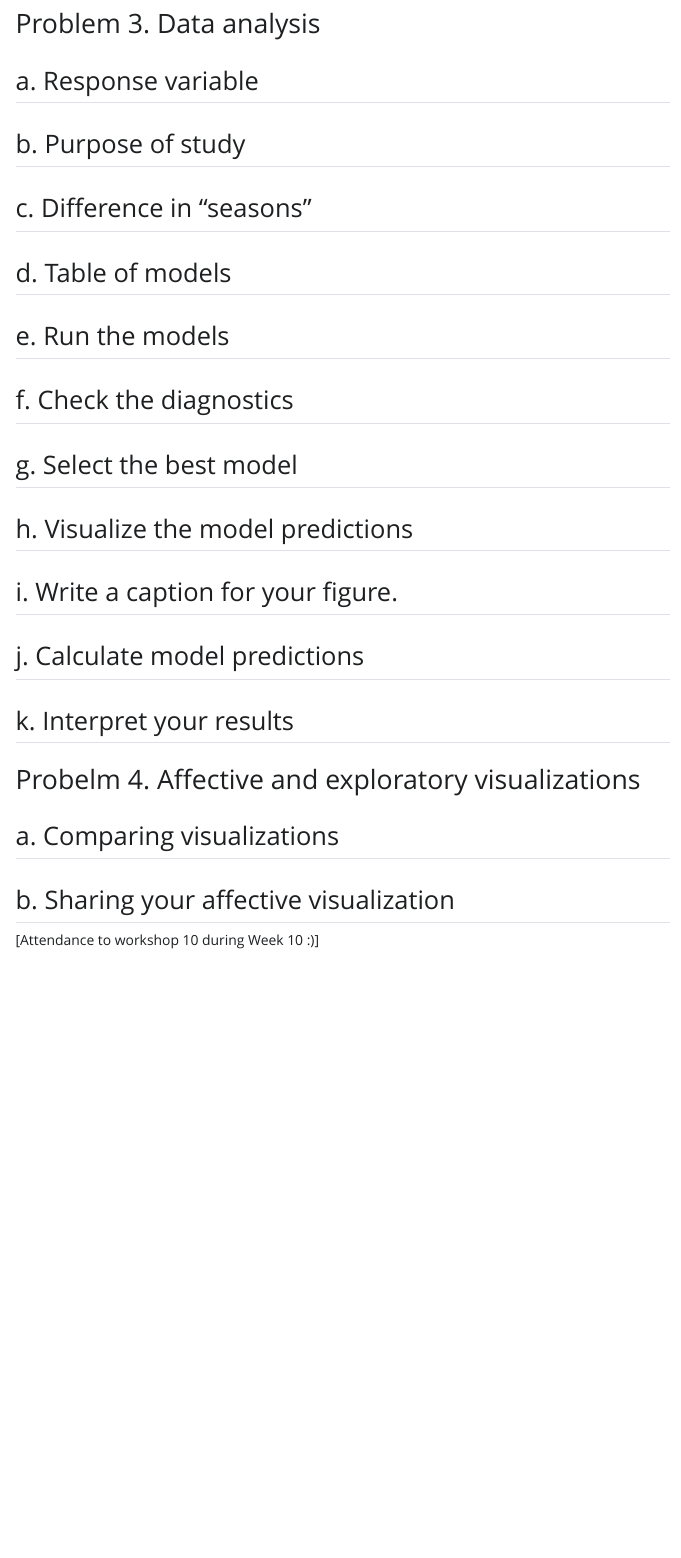
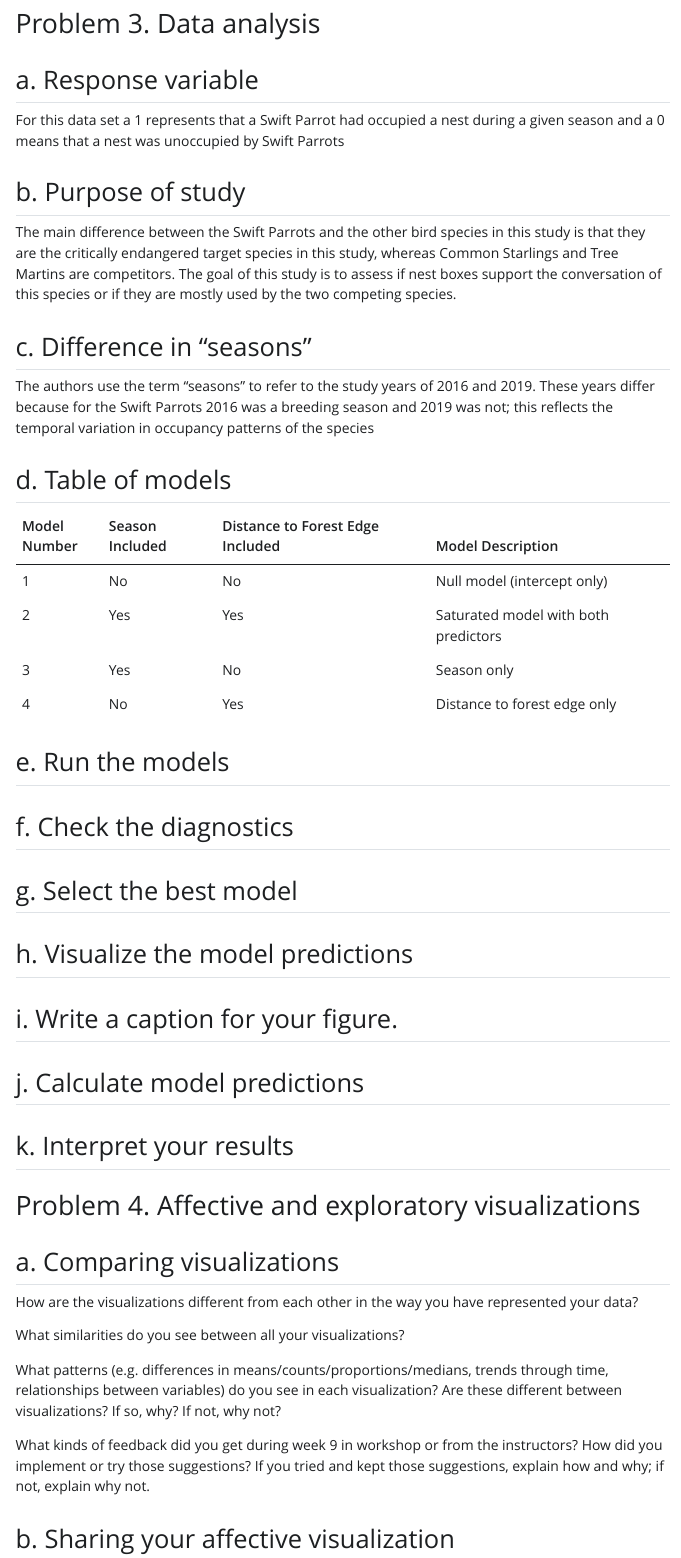
Before and after one commit to mconrad23/ENVS-193DS_spring-2025_final, a Quarto document (code/final_exam.qmd): the page in a window 1100 px wide, from 1710 px down before the commit and from 4180 px down after it, so that both start at the same text. The pictures show the output file code/final_exam.html that the author committed with the source, opened offline; Quarto's library style sheets are replaced by a plain one without menus; long lines of code are wrapped.

Commit message:
answering question 3 and testing render

````diff
--- a/code/final_exam.qmd
+++ b/code/final_exam.qmd
@@ -113,16 +113,29 @@ ggplot(sst_clean, aes(x = month, y = mean_sst, group = year, color = year)) +
 
 ```
 
-
 # Problem 3. Data analysis
 
 ## a. Response variable
 
+For this data set a 1 represents that a Swift Parrot had occupied a nest during a given season and a 0 means that a nest was unoccupied by Swift Parrots
+
 ## b. Purpose of study
+
+The main difference between the Swift Parrots and the other bird species in this study is that they are the critically endangered target species in this study, whereas Common Starlings and Tree Martins are competitors. The goal of this study is to assess if nest boxes support the conversation of this species or if they are mostly used by the two competing species.
 
 ## c. Difference in “seasons”
 
+The authors use the term "seasons" to refer to the study years of 2016 and 2019.
+These years differ because for the Swift Parrots 2016 was a breeding season and 2019 was not; this reflects the temporal variation in occupancy patterns of the species
+
 ## d. Table of models
+
+| Model Number | Season Included | Distance to Forest Edge Included | Model Description                    |
+|--------------|------------------|----------------------------------|--------------------------------------|
+| 1            | No               | No                               | Null model (intercept only)          |
+| 2            | Yes              | Yes                              | Saturated model with both predictors |
+| 3            | Yes              | No                               | Season only                          |
+| 4            | No               | Yes                              | Distance to forest edge only         |
 
 ## e. Run the models
 
@@ -138,9 +151,18 @@ ggplot(sst_clean, aes(x = month, y = mean_sst, group = year, color = year)) +
 
 ## k. Interpret your results
 
-# Probelm 4. Affective and exploratory visualizations
+# Problem 4. Affective and exploratory visualizations
 
 ## a. Comparing visualizations
+
+How are the visualizations different from each other in the way you have represented your data?
+
+What similarities do you see between all your visualizations?
+
+What patterns (e.g. differences in means/counts/proportions/medians, trends through time, relationships between variables) do you see in each visualization?
+Are these different between visualizations? If so, why? If not, why not?
+
+What kinds of feedback did you get during week 9 in workshop or from the instructors? How did you implement or try those suggestions? If you tried and kept those suggestions, explain how and why; if not, explain why not.
 
 ## b. Sharing your affective visualization
 
````
Also changed, not shown: code/final_exam.html.
